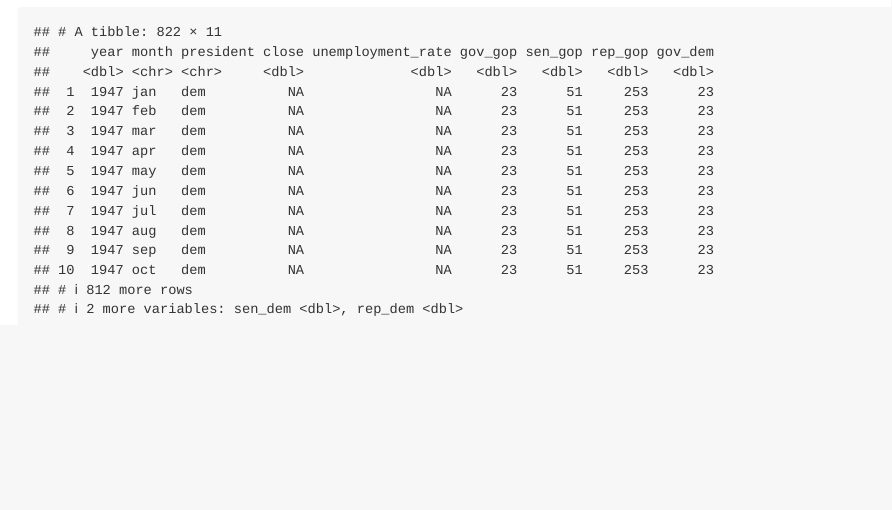
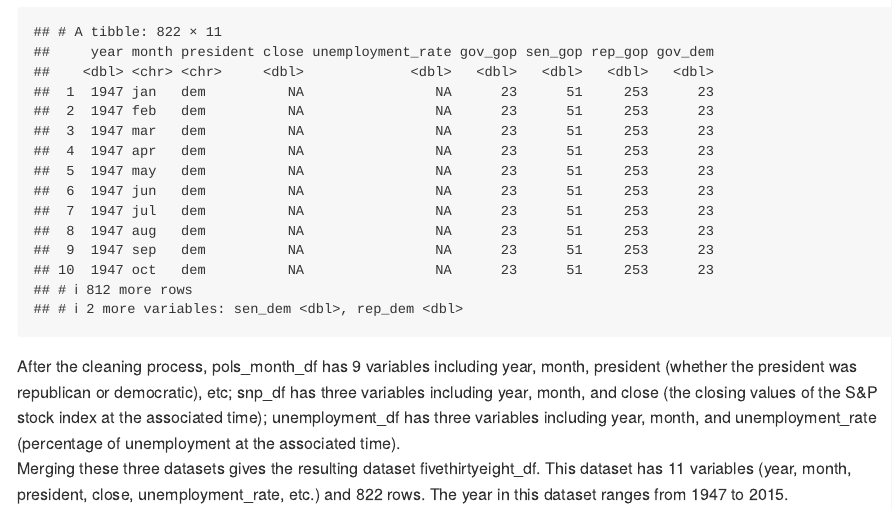
Before and after one commit to yjoyama/p8105_hw2_yj2803, an R Markdown document (p8105_hw2_yj2803.Rmd): the page in a window 1100 px wide, from 3840 px down. The pictures show the output file p8105_hw2_yj2803.md that the author committed with the source, drawn offline in the style of GitHub; long lines of code are wrapped.

Commit message:
problem 1 description

````diff
--- a/p8105_hw2_yj2803.Rmd
+++ b/p8105_hw2_yj2803.Rmd
@@ -113,3 +113,6 @@ fivethrityeight_df =
 
 fivethrityeight_df
 ```
+
+After the cleaning process, pols_month_df has 9 variables including year, month, president (whether the president was republican or democratic), etc; snp_df has three variables including year, month, and close (the closing values of the S&P stock index at the associated time); unemployment_df has three variables including year, month, and unemployment_rate (percentage of unemployment at the associated time).
+Merging these three datasets gives the resulting dataset fivethirtyeight_df. This dataset has 11 variables (year, month, president, close, unemployment_rate, etc.) and 822 rows. The year in this dataset ranges from 1947 to 2015.
````
Also changed, not shown: p8105_hw2_yj2803.md.
